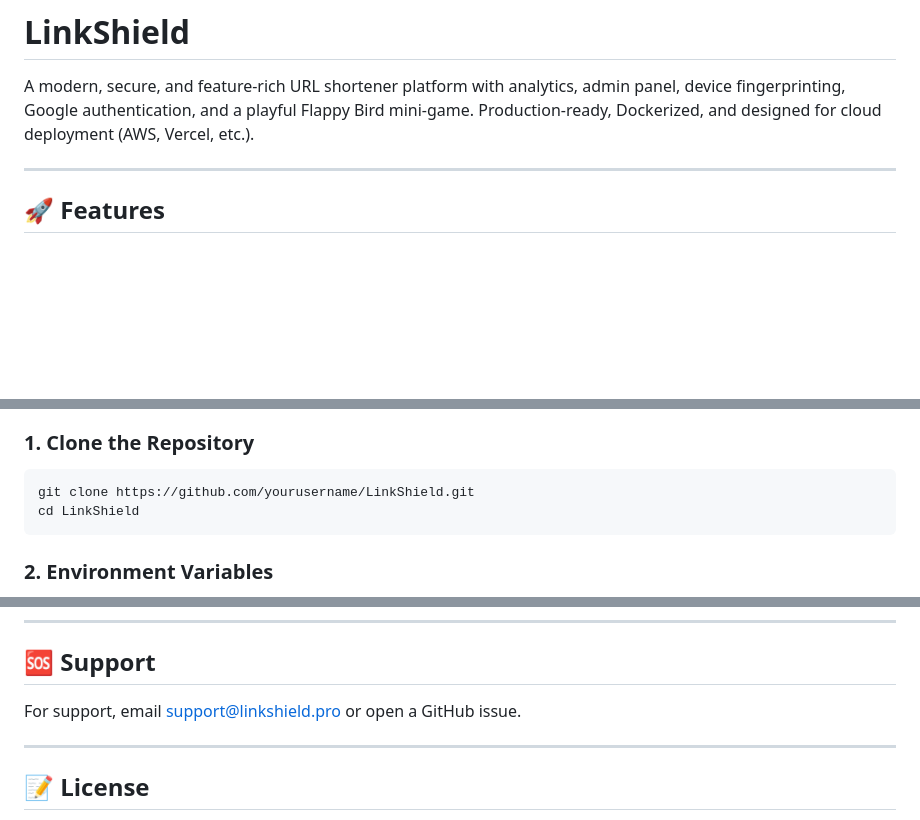
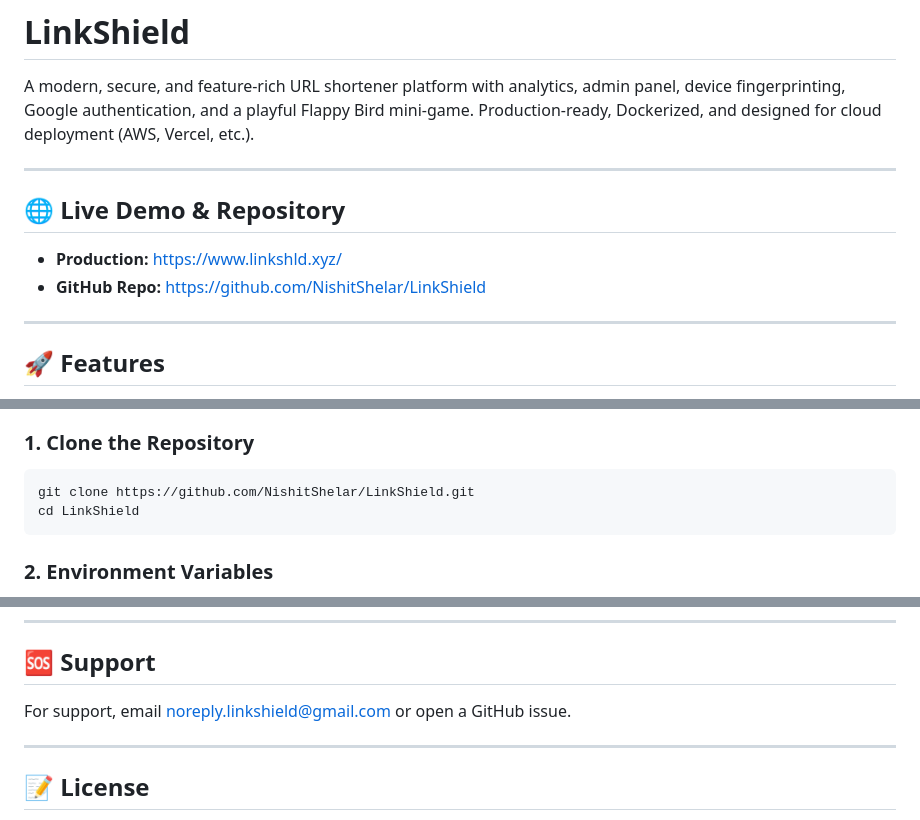
Before and after one commit to NishitShelar/LinkShield, a Markdown page: README.md, 3 parts joined by grey strips. Drawn GitHub-style; blank space fills up the shorter version.

Commit message:
Update README and backend folder for latest changes

````diff
--- a/README.md
+++ b/README.md
@@ -1,6 +1,12 @@
 # LinkShield
 
 A modern, secure, and feature-rich URL shortener platform with analytics, admin panel, device fingerprinting, Google authentication, and a playful Flappy Bird mini-game. Production-ready, Dockerized, and designed for cloud deployment (AWS, Vercel, etc.).
+
+---
+
+## 🌐 Live Demo & Repository
+- **Production:** [https://www.linkshld.xyz/](https://www.linkshld.xyz/)
+- **GitHub Repo:** [https://github.com/NishitShelar/LinkShield](https://github.com/NishitShelar/LinkShield)
 
 ---
 
@@ -47,7 +53,7 @@ Docker Compose orchestrates all services.
 
 ### 1. Clone the Repository
 ```bash
-git clone https://github.com/yourusername/LinkShield.git
+git clone https://github.com/NishitShelar/LinkShield.git
 cd LinkShield
 ```
 
@@ -143,7 +149,7 @@ Pull requests are welcome! For major changes, please open an issue first to disc
 ---
 
 ## 🆘 Support
-For support, email [support@linkshield.pro](mailto:support@linkshield.pro) or open a GitHub issue.
+For support, email [noreply.linkshield@gmail.com](mailto:noreply.linkshield@gmail.com) or open a GitHub issue.
 
 ---
 
````
